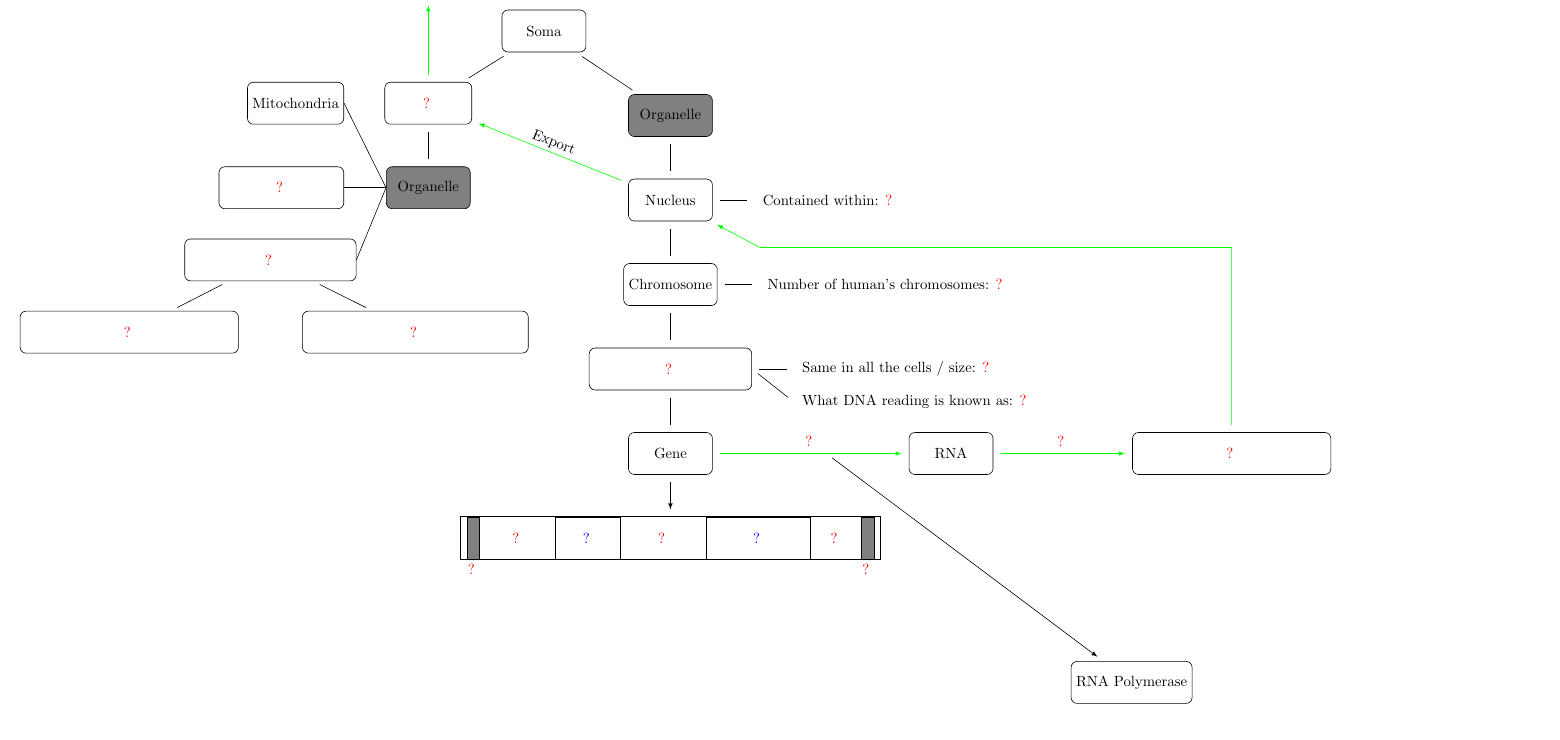
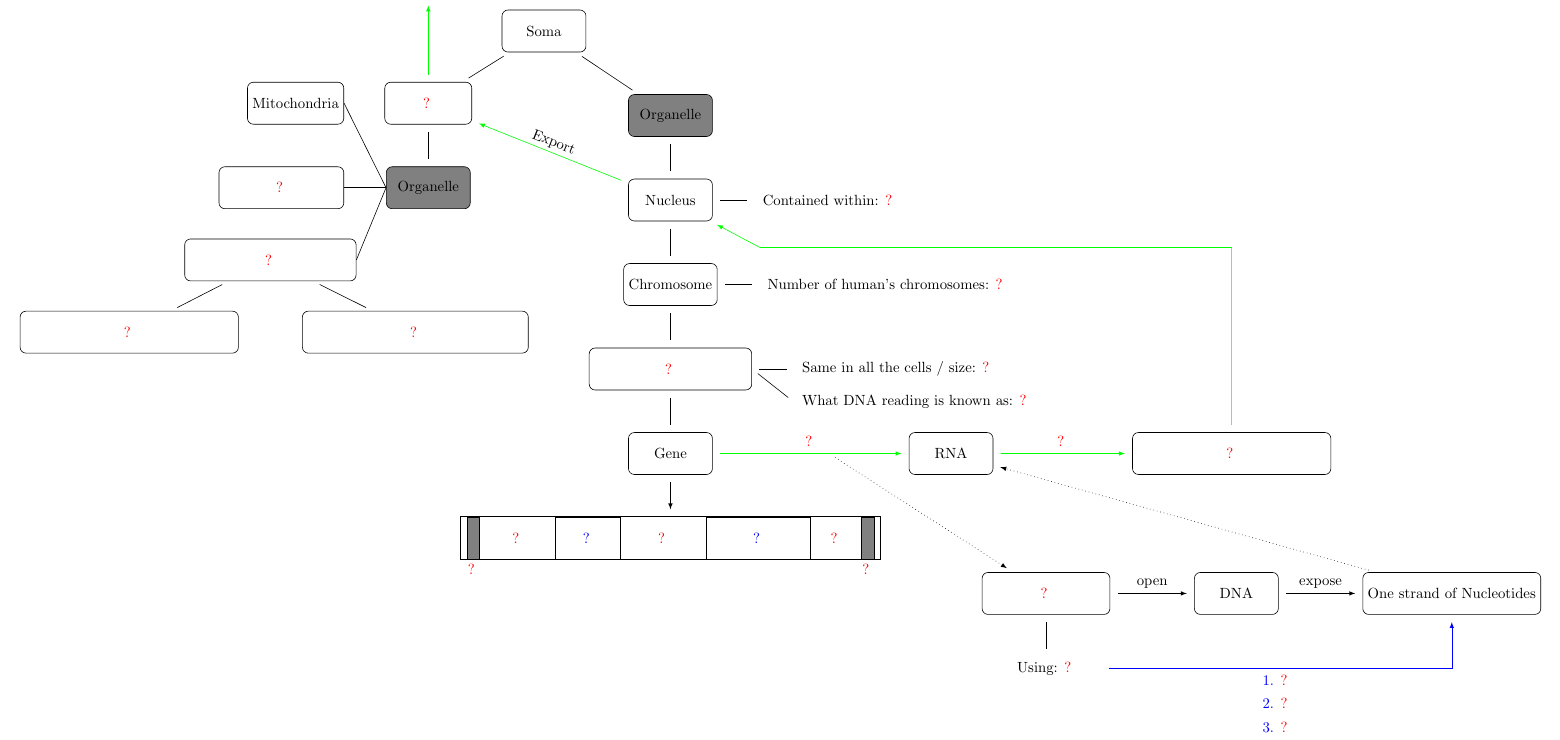
Before and after one commit to kiiwoom8/Neuroscience, a LaTeX document (main.tex, which reads components/nodes/soma.tex, components/preamble.tex): part of page 2 of 2, cut so that both start at the same text. Compiled offline with pdfLaTeX.

Commit message:
question numbering

```diff
--- a/components/nodes/soma.tex
+++ b/components/nodes/soma.tex
@@ -120,5 +119,32 @@ node[below=0 of terminator]{
 };
 \draw[arrow](gene) to (gene2);
 
-\node[default, draw, below right=7cm of transcription](rnap){RNA Polymerase};
-\draw[arrow](transcription) to (rnap);
+\question{below right}{4}{transcription}{rnap}{rnapp}{RNA polymerase}
+\node[below=of rnap, switch ocg={helicase helicasee}](helicase){
+    \basic{helicase}{\textcolor{black}{Using} Helicase}}
+node at(helicase){
+    \basicr{helicasee}{\textcolor{black}{Using:} ?}
+};
+\draw[line] (rnap) to (helicase);
+\draw[arrow](transcription) edge[dotted] (rnap);
+\node[default, draw, right=2cm of rnap](dna){DNA};
+\draw[arrow](rnap) to node[above]{open}(dna);
+\node[default, draw, right=2cm of dna](nucleotides){One strand of Nucleotides};
+\draw[arrow](dna) to node[above]{expose}(nucleotides);
+\draw[arrow, blue](helicase) -- node[below, switch ocg={guide guidee}](guide){
+    \basic{guide}{Guide the nucleotides into position}
+}
+(nucleotides|-helicase) to (nucleotides);
+\node at(guide){\basicr{guidee}{\textcolor{blue}{1. }?}};
+\node[below=0 of guide, switch ocg={facilitate facilitatee}](facilitate){
+    \basic{facilitate}{Facilitate attachment and elongation}}
+node at(facilitate){
+    \basicr{facilitatee}{\textcolor{blue}{2. }?}
+};
+\node[below=0 of facilitate, switch ocg={measure measuree}](measure){
+    \basic{measure}{Measure and proofread replacement capability, and termination recognition capability}
+}
+node at(measure){
+    \basicr{measuree}{\textcolor{blue}{3. }?}
+};
+\draw[arrow](nucleotides) edge[dotted](rna);
--- a/components/preamble.tex
+++ b/components/preamble.tex
@@ -1,5 +1,5 @@
 \documentclass{article}
-\usepackage{tikz, incgraph, ocgx}
+\usepackage{tikz, incgraph, hyperref, ocgx}
 \igrset{border=4cm}
 \usetikzlibrary{positioning, calc, ocgx, decorations.text}
 \tikzset{
```
Also changed, not shown: main.pdf, components/nodes/soma.tex (1 more changed lines).
